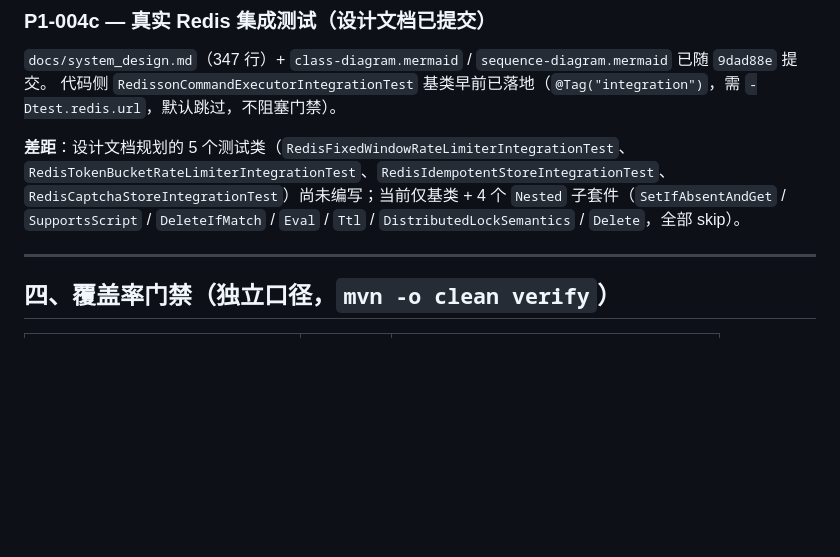
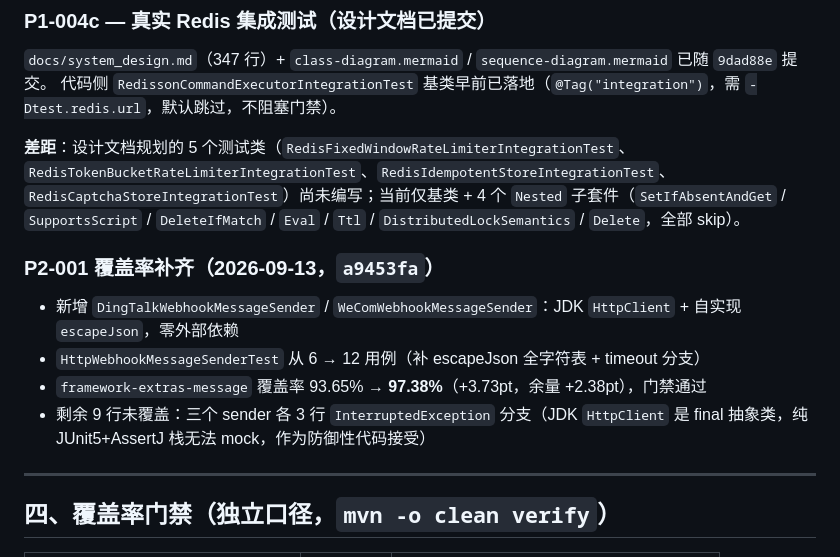
Before and after one commit to HUALOONG/framework, a Markdown page: docs/unfinished-work-status-2026-09-11.md, the part around one of its changes. Rendered like a GitHub page; blank space fills up the shorter version.

```diff
--- a/docs/unfinished-work-status-2026-09-11.md
+++ b/docs/unfinished-work-status-2026-09-11.md
@@ -101,6 +106,13 @@
 
 **差距**：设计文档规划的 5 个测试类（`RedisFixedWindowRateLimiterIntegrationTest`、`RedisTokenBucketRateLimiterIntegrationTest`、`RedisIdempotentStoreIntegrationTest`、`RedisCaptchaStoreIntegrationTest`）尚未编写；当前仅基类 + 4 个 `Nested` 子套件（`SetIfAbsentAndGet` / `SupportsScript` / `DeleteIfMatch` / `Eval` / `Ttl` / `DistributedLockSemantics` / `Delete`，全部 skip）。
 
+### P2-001 覆盖率补齐（2026-09-13，`a9453fa`）
+
+- 新增 `DingTalkWebhookMessageSender` / `WeComWebhookMessageSender`：JDK `HttpClient` + 自实现 `escapeJson`，零外部依赖
+- `HttpWebhookMessageSenderTest` 从 6 → 12 用例（补 escapeJson 全字符表 + timeout 分支）
+- `framework-extras-message` 覆盖率 93.65% → **97.38%**（+3.73pt，余量 +2.38pt），门禁通过
+- 剩余 9 行未覆盖：三个 sender 各 3 行 `InterruptedException` 分支（JDK `HttpClient` 是 final 抽象类，纯 JUnit5+AssertJ 栈无法 mock，作为防御性代码接受）
+
 ---
 
 ## 四、覆盖率门禁（独立口径，`mvn -o clean verify`）
```
Also changed, not shown: other parts of docs/unfinished-work-status-2026-09-11.md (+28 -22 lines).
